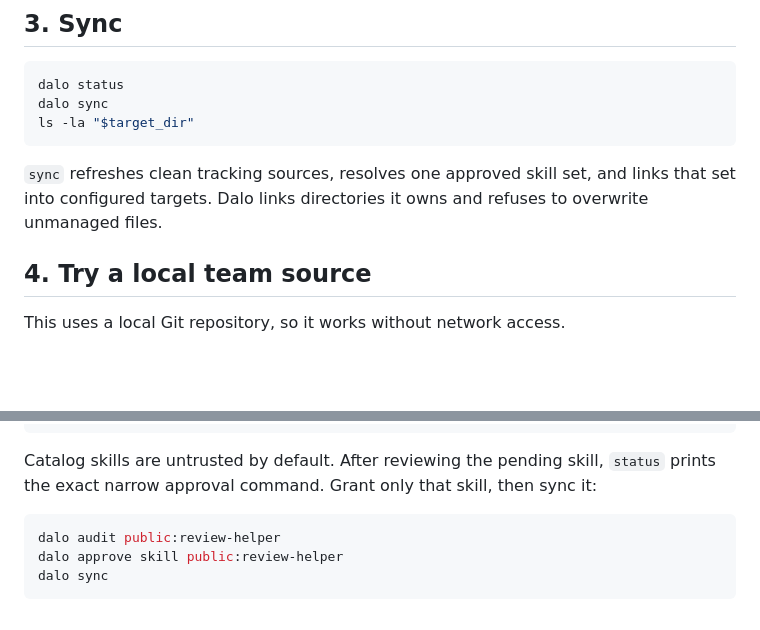
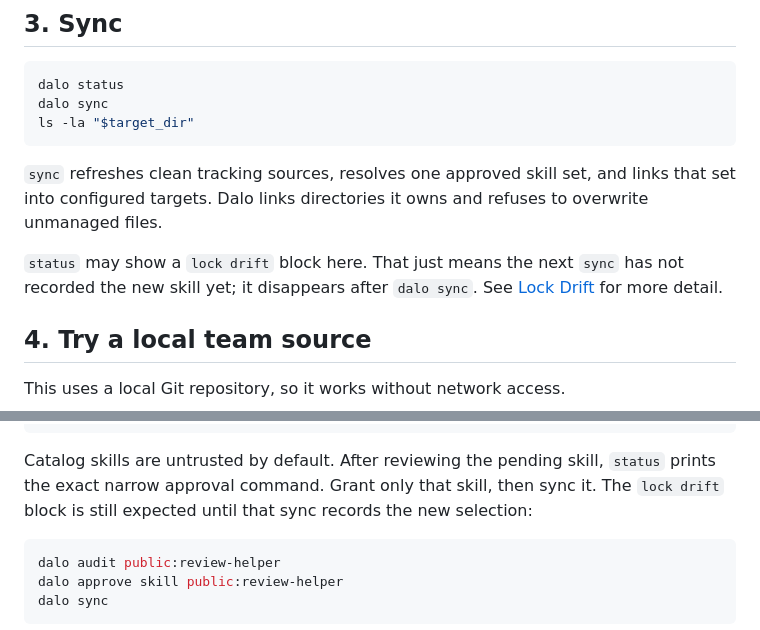
Before and after one commit to sebastian-software/dalo, a Markdown page: docs/getting-started.md, 2 parts joined by grey strips. GitHub-like rendering; blank space fills up the shorter version.

Commit message:
docs: clarify autosync logs and lock drift

````diff
--- a/docs/getting-started.md
+++ b/docs/getting-started.md
@@ -40,6 +40,10 @@ ls -la "$target_dir"
 ```
 
 `sync` refreshes clean tracking sources, resolves one approved skill set, and links that set into configured targets. Dalo links directories it owns and refuses to overwrite unmanaged files.
+
+`status` may show a `lock drift` block here. That just means the next `sync`
+has not recorded the new skill yet; it disappears after `dalo sync`. See
+[Lock Drift](troubleshooting.md#lock-drift) for more detail.
 
 ## 4. Try a local team source
 
@@ -96,7 +100,8 @@ dalo status
 
 Catalog skills are untrusted by default. After reviewing the pending skill,
 `status` prints the exact narrow approval command. Grant only that skill, then
-sync it:
+sync it. The `lock drift` block is still expected until that sync records the
+new selection:
 
 ```sh
 dalo audit public:review-helper
````
Also changed, not shown: docs/reference.md (+3 -2 lines).
